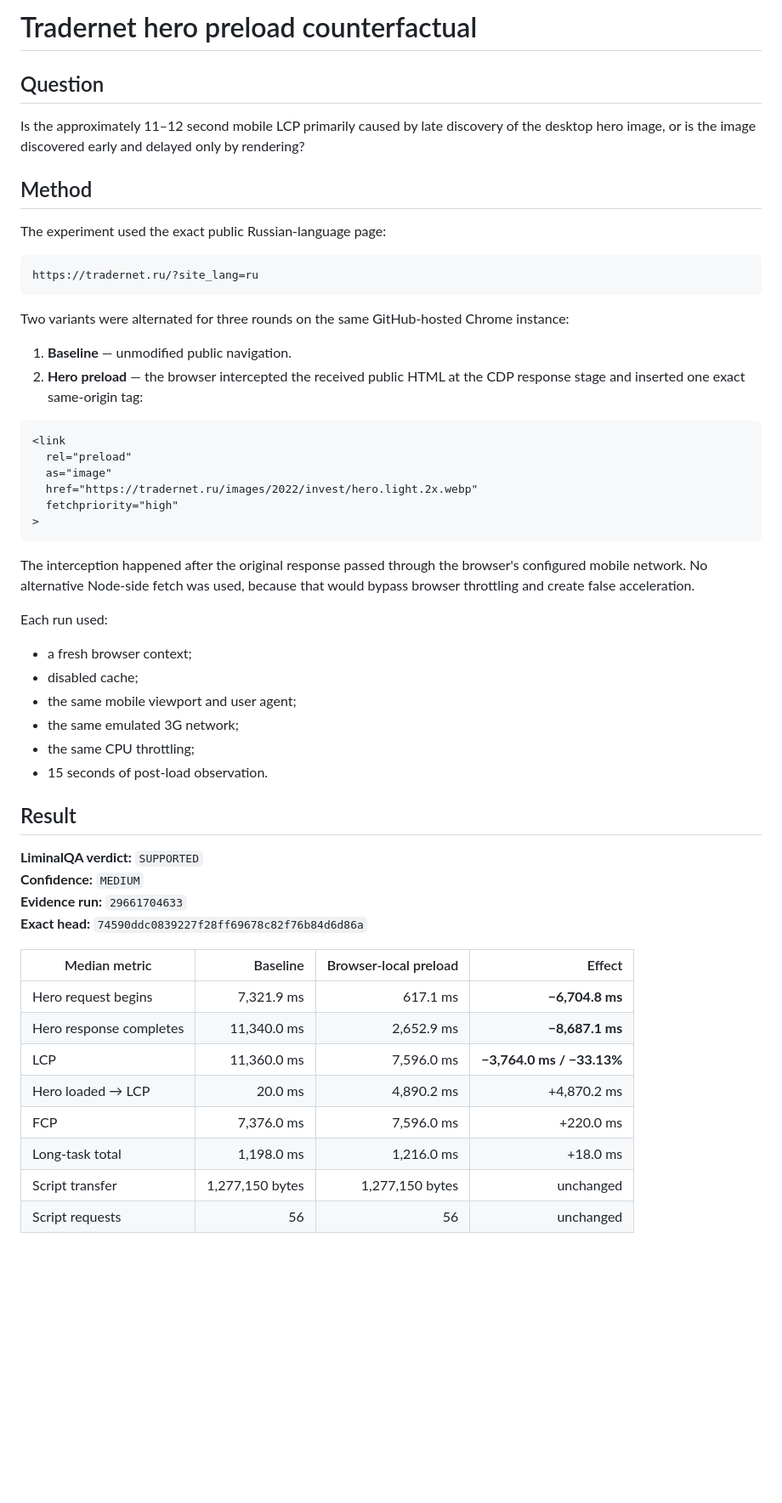
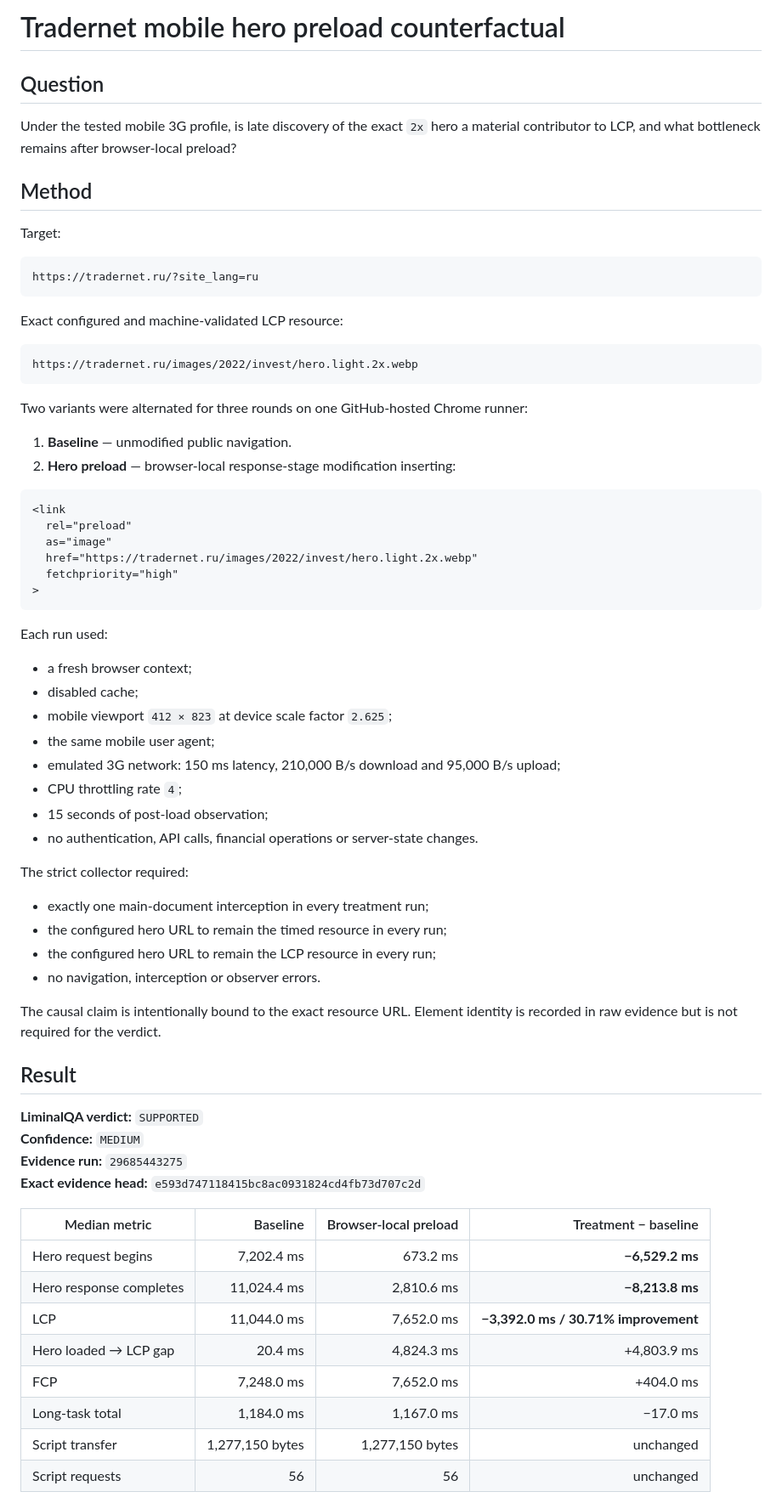
Before and after one commit to safal207/LiminalQAengineer, a Markdown page: docs/audits/TRADERNET_HERO_PRELOAD_COUNTERFACTUAL.md, the part around one of its changes. Shown at 85% size. GitHub-like rendering; blank space fills up the shorter version.

Commit message:
docs: refresh strict mobile hero counterfactual report

````diff
--- a/docs/audits/TRADERNET_HERO_PRELOAD_COUNTERFACTUAL.md
+++ b/docs/audits/TRADERNET_HERO_PRELOAD_COUNTERFACTUAL.md
@@ -1,21 +1,27 @@
-# Tradernet hero preload counterfactual
+# Tradernet mobile hero preload counterfactual
 
 ## Question
 
-Is the approximately 11–12 second mobile LCP primarily caused by late discovery of the desktop hero image, or is the image discovered early and delayed only by rendering?
+Under the tested mobile 3G profile, is late discovery of the exact `2x` hero a material contributor to LCP, and what bottleneck remains after browser-local preload?
 
 ## Method
 
-The experiment used the exact public Russian-language page:
+Target:
 
 ```text
 https://tradernet.ru/?site_lang=ru
 ```
 
-Two variants were alternated for three rounds on the same GitHub-hosted Chrome instance:
+Exact configured and machine-validated LCP resource:
+
+```text
+https://tradernet.ru/images/2022/invest/hero.light.2x.webp
+```
+
+Two variants were alternated for three rounds on one GitHub-hosted Chrome runner:
 
 1. **Baseline** — unmodified public navigation.
-2. **Hero preload** — the browser intercepted the received public HTML at the CDP response stage and inserted one exact same-origin tag:
+2. **Hero preload** — browser-local response-stage modification inserting:
 
 ```html
 <link
@@ -26,32 +32,41 @@ Two variants were alternated for three rounds on the same GitHub-hosted Chrome i
 >
 ```
 
-The interception happened after the original response passed through the browser's configured mobile network. No alternative Node-side fetch was used, because that would bypass browser throttling and create false acceleration.
-
 Each run used:
 
 - a fresh browser context;
 - disabled cache;
-- the same mobile viewport and user agent;
-- the same emulated 3G network;
-- the same CPU throttling;
-- 15 seconds of post-load observation.
+- mobile viewport `412 × 823` at device scale factor `2.625`;
+- the same mobile user agent;
+- emulated 3G network: 150 ms latency, 210,000 B/s download and 95,000 B/s upload;
+- CPU throttling rate `4`;
+- 15 seconds of post-load observation;
+- no authentication, API calls, financial operations or server-state changes.
+
+The strict collector required:
+
+- exactly one main-document interception in every treatment run;
+- the configured hero URL to remain the timed resource in every run;
+- the configured hero URL to remain the LCP resource in every run;
+- no navigation, interception or observer errors.
+
+The causal claim is intentionally bound to the exact resource URL. Element identity is recorded in raw evidence but is not required for the verdict.
 
 ## Result
 
 **LiminalQA verdict:** `SUPPORTED`
 **Confidence:** `MEDIUM`
-**Evidence run:** `29661704633`
-**Exact head:** `74590ddc0839227f28ff69678c82f76b84d6d86a`
+**Evidence run:** `29685443275`
+**Exact evidence head:** `e593d747118415bc8ac0931824cd4fb73d707c2d`
 
-| Median metric | Baseline | Browser-local preload | Effect |
+| Median metric | Baseline | Browser-local preload | Treatment − baseline |
 |---|---:|---:|---:|
-| Hero request begins | 7,321.9 ms | 617.1 ms | **−6,704.8 ms** |
-| Hero response completes | 11,340.0 ms | 2,652.9 ms | **−8,687.1 ms** |
-| LCP | 11,360.0 ms | 7,596.0 ms | **−3,764.0 ms / −33.13%** |
-| Hero loaded → LCP | 20.0 ms | 4,890.2 ms | +4,870.2 ms |
-| FCP | 7,376.0 ms | 7,596.0 ms | +220.0 ms |
-| Long-task total | 1,198.0 ms | 1,216.0 ms | +18.0 ms |
+| Hero request begins | 7,202.4 ms | 673.2 ms | **−6,529.2 ms** |
+| Hero response completes | 11,024.4 ms | 2,810.6 ms | **−8,213.8 ms** |
+| LCP | 11,044.0 ms | 7,652.0 ms | **−3,392.0 ms / 30.71% improvement** |
+| Hero loaded → LCP gap | 20.4 ms | 4,824.3 ms | +4,803.9 ms |
+| FCP | 7,248.0 ms | 7,652.0 ms | +404.0 ms |
+| Long-task total | 1,184.0 ms | 1,167.0 ms | −17.0 ms |
 | Script transfer | 1,277,150 bytes | 1,277,150 bytes | unchanged |
 | Script requests | 56 | 56 | unchanged |
 
````
Also changed, not shown: other parts of docs/audits/TRADERNET_HERO_PRELOAD_COUNTERFACTUAL.md (+39 -56 lines).
